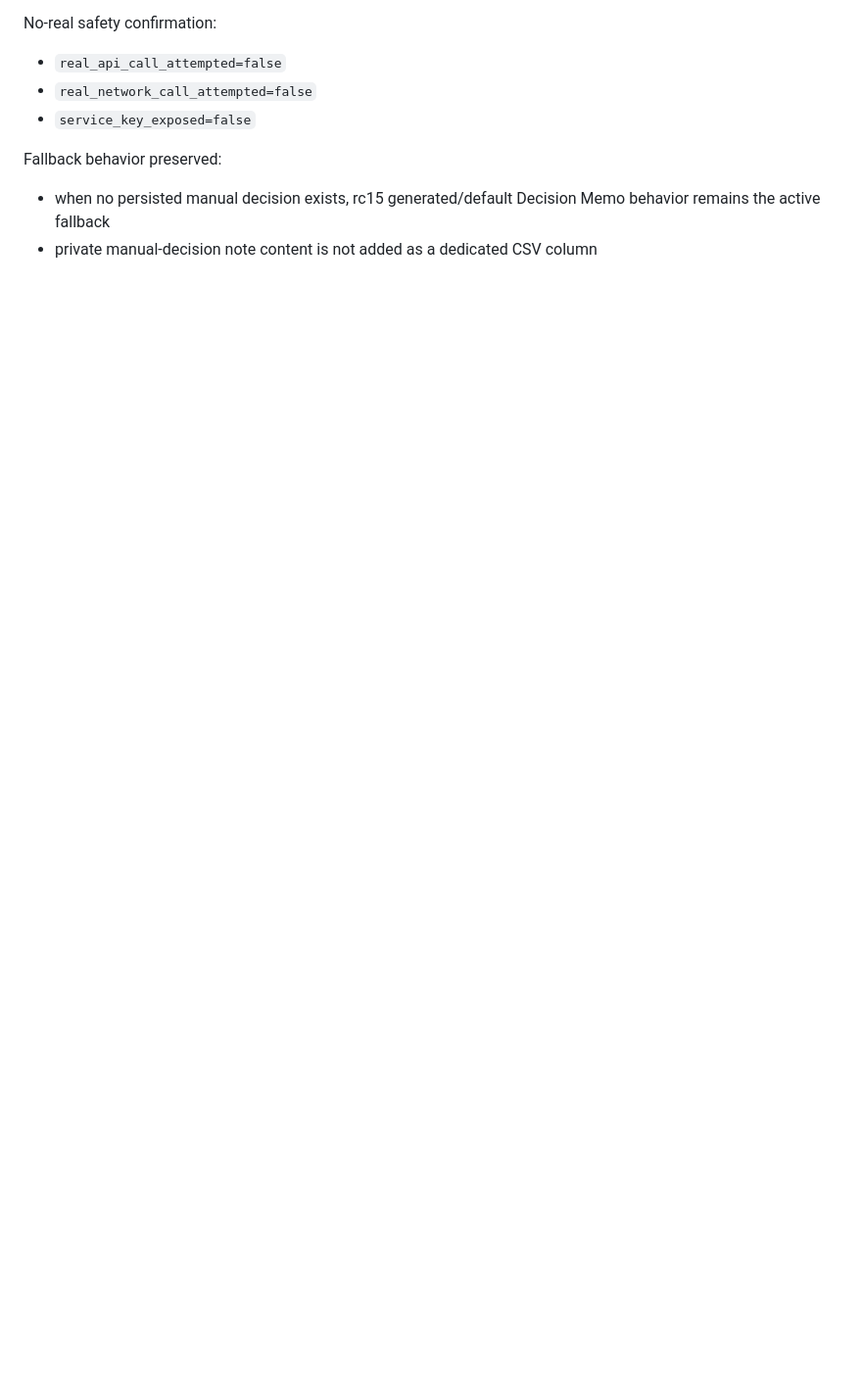
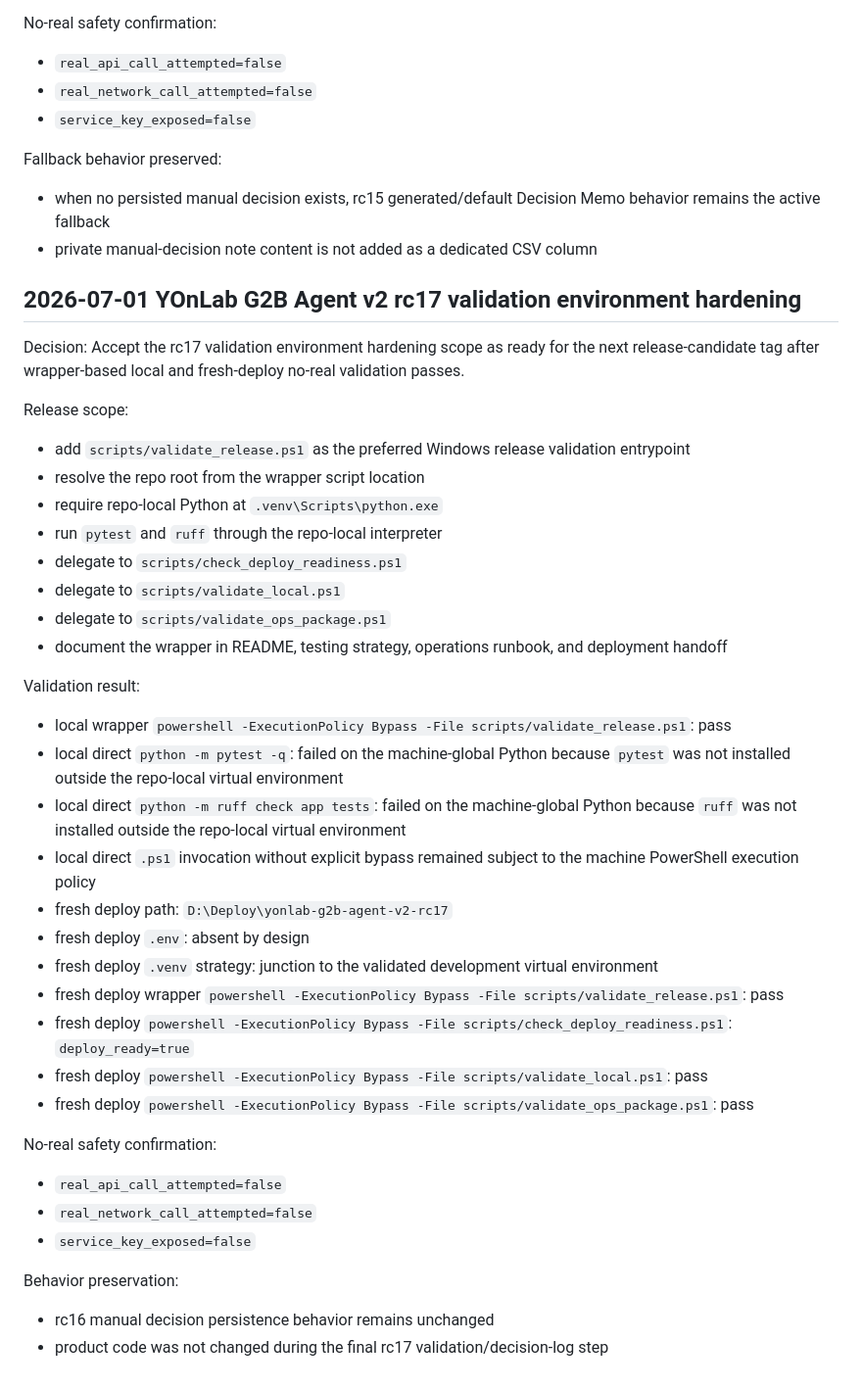
Before and after one commit to yubi-lee/yonlab-g2b-agent-v2, a Markdown page: docs/99_DECISION_LOG.md, the part around the change. Shown at 98% size. GitHub-like rendering; blank space fills up the shorter version.

Commit message:
docs: record rc17 validation environment hardening

```diff
--- a/docs/99_DECISION_LOG.md
+++ b/docs/99_DECISION_LOG.md
@@ -537,3 +537,49 @@ Fallback behavior preserved:
 - when no persisted manual decision exists, rc15 generated/default Decision Memo behavior
   remains the active fallback
 - private manual-decision note content is not added as a dedicated CSV column
+
+## 2026-07-01 YOnLab G2B Agent v2 rc17 validation environment hardening
+
+Decision: Accept the rc17 validation environment hardening scope as ready for the
+next release-candidate tag after wrapper-based local and fresh-deploy no-real
+validation passes.
+
+Release scope:
+
+- add `scripts/validate_release.ps1` as the preferred Windows release validation entrypoint
+- resolve the repo root from the wrapper script location
+- require repo-local Python at `.venv\Scripts\python.exe`
+- run `pytest` and `ruff` through the repo-local interpreter
+- delegate to `scripts/check_deploy_readiness.ps1`
+- delegate to `scripts/validate_local.ps1`
+- delegate to `scripts/validate_ops_package.ps1`
+- document the wrapper in README, testing strategy, operations runbook, and deployment handoff
+
+Validation result:
+
+- local wrapper `powershell -ExecutionPolicy Bypass -File scripts/validate_release.ps1`: pass
+- local direct `python -m pytest -q`: failed on the machine-global Python because `pytest`
+  was not installed outside the repo-local virtual environment
+- local direct `python -m ruff check app tests`: failed on the machine-global Python because
+  `ruff` was not installed outside the repo-local virtual environment
+- local direct `.ps1` invocation without explicit bypass remained subject to the machine
+  PowerShell execution policy
+- fresh deploy path: `D:\Deploy\yonlab-g2b-agent-v2-rc17`
+- fresh deploy `.env`: absent by design
+- fresh deploy `.venv` strategy: junction to the validated development virtual environment
+- fresh deploy wrapper `powershell -ExecutionPolicy Bypass -File scripts/validate_release.ps1`: pass
+- fresh deploy `powershell -ExecutionPolicy Bypass -File scripts/check_deploy_readiness.ps1`:
+  `deploy_ready=true`
+- fresh deploy `powershell -ExecutionPolicy Bypass -File scripts/validate_local.ps1`: pass
+- fresh deploy `powershell -ExecutionPolicy Bypass -File scripts/validate_ops_package.ps1`: pass
+
+No-real safety confirmation:
+
+- `real_api_call_attempted=false`
+- `real_network_call_attempted=false`
+- `service_key_exposed=false`
+
+Behavior preservation:
+
+- rc16 manual decision persistence behavior remains unchanged
+- product code was not changed during the final rc17 validation/decision-log step
```
